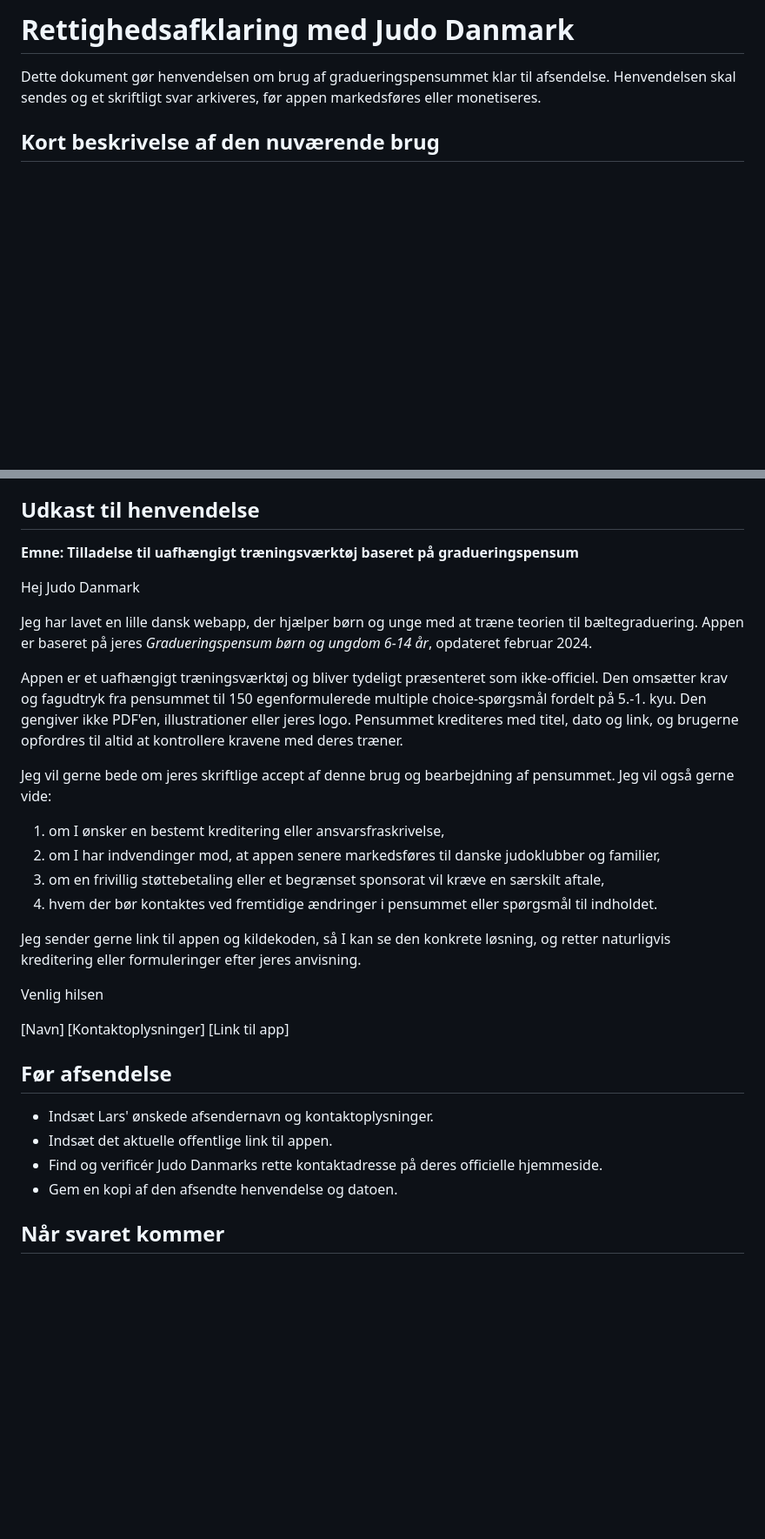
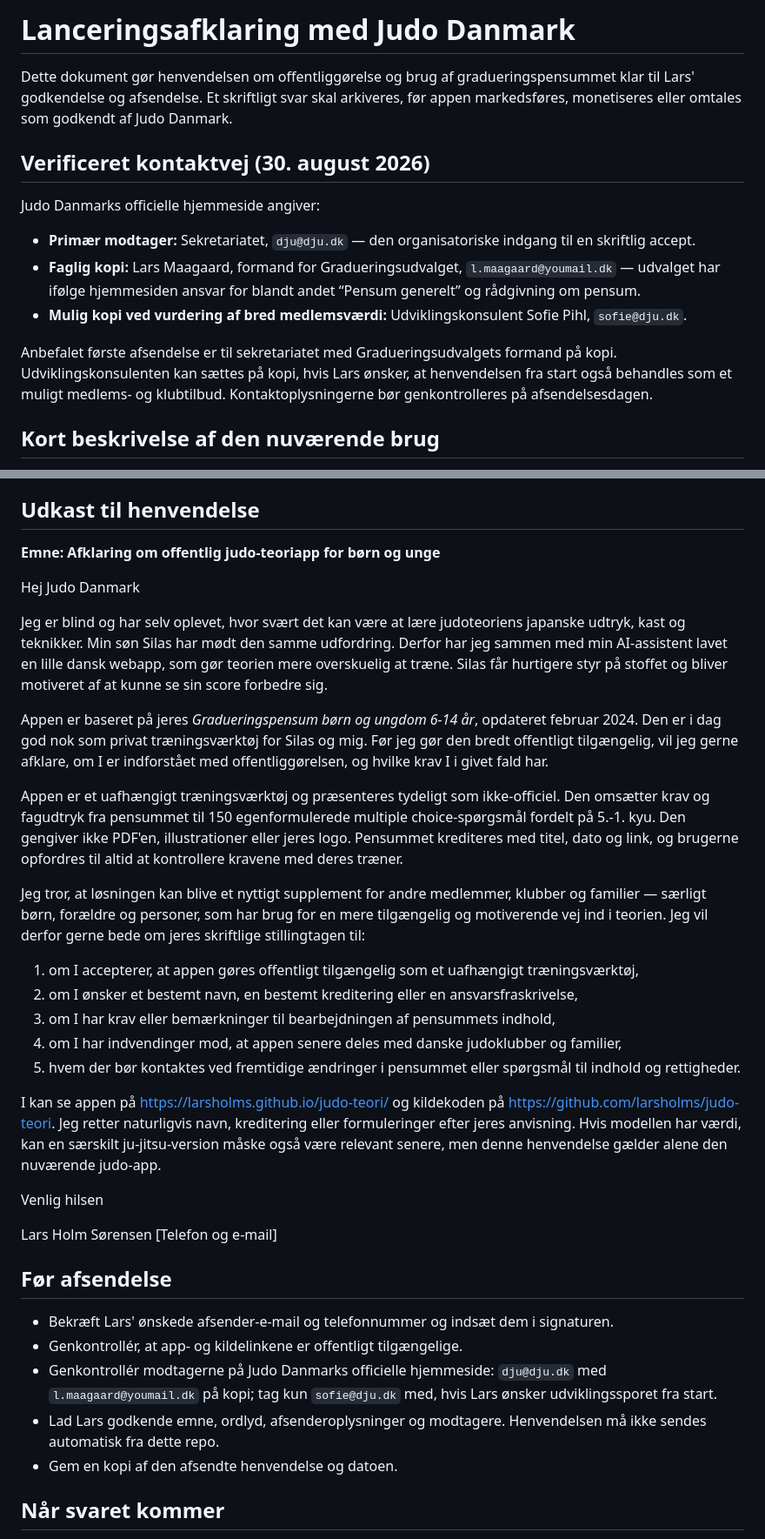
Before and after one commit to larsholms/judo-teori, a Markdown page: RETTIGHEDSAFKLARING.md, 2 parts joined by grey strips. Shown at 87% size. Drawn GitHub-style; blank space fills up the shorter version.

Commit message:
Forbered lanceringshenvendelse til Judo Danmark

```diff
--- a/RETTIGHEDSAFKLARING.md
+++ b/RETTIGHEDSAFKLARING.md
@@ -1,6 +1,16 @@
-# Rettighedsafklaring med Judo Danmark
+# Lanceringsafklaring med Judo Danmark
 
-Dette dokument gør henvendelsen om brug af gradueringspensummet klar til afsendelse. Henvendelsen skal sendes og et skriftligt svar arkiveres, før appen markedsføres eller monetiseres.
+Dette dokument gør henvendelsen om offentliggørelse og brug af gradueringspensummet klar til Lars' godkendelse og afsendelse. Et skriftligt svar skal arkiveres, før appen markedsføres, monetiseres eller omtales som godkendt af Judo Danmark.
+
+## Verificeret kontaktvej (30. august 2026)
+
+Judo Danmarks officielle hjemmeside angiver:
+
+- **Primær modtager:** Sekretariatet, `dju@dju.dk` — den organisatoriske indgang til en skriftlig accept.
+- **Faglig kopi:** Lars Maagaard, formand for Gradueringsudvalget, `l.maagaard@youmail.dk` — udvalget har ifølge hjemmesiden ansvar for blandt andet “Pensum generelt” og rådgivning om pensum.
+- **Mulig kopi ved vurdering af bred medlemsværdi:** Udviklingskonsulent Sofie Pihl, `sofie@dju.dk`.
+
+Anbefalet første afsendelse er til sekretariatet med Gradueringsudvalgets formand på kopi. Udviklingskonsulenten kan sættes på kopi, hvis Lars ønsker, at henvendelsen fra start også behandles som et muligt medlems- og klubtilbud. Kontaktoplysningerne bør genkontrolleres på afsendelsesdagen.
 
 ## Kort beskrivelse af den nuværende brug
 
@@ -14,34 +24,37 @@ Dette dokument gør henvendelsen om brug af gradueringspensummet klar til afsend
 
 ## Udkast til henvendelse
 
-**Emne: Tilladelse til uafhængigt træningsværktøj baseret på gradueringspensum**
+**Emne: Afklaring om offentlig judo-teoriapp for børn og unge**
 
 Hej Judo Danmark
 
-Jeg har lavet en lille dansk webapp, der hjælper børn og unge med at træne teorien til bæltegraduering. Appen er baseret på jeres *Gradueringspensum børn og ungdom 6-14 år*, opdateret februar 2024.
+Jeg er blind og har selv oplevet, hvor svært det kan være at lære judoteoriens japanske udtryk, kast og teknikker. Min søn Silas har mødt den samme udfordring. Derfor har jeg sammen med min AI-assistent lavet en lille dansk webapp, som gør teorien mere overskuelig at træne. Silas får hurtigere styr på stoffet og bliver motiveret af at kunne se sin score forbedre sig.
 
-Appen er et uafhængigt træningsværktøj og bliver tydeligt præsenteret som ikke-officiel. Den omsætter krav og fagudtryk fra pensummet til 150 egenformulerede multiple choice-spørgsmål fordelt på 5.-1. kyu. Den gengiver ikke PDF'en, illustrationer eller jeres logo. Pensummet krediteres med titel, dato og link, og brugerne opfordres til altid at kontrollere kravene med deres træner.
+Appen er baseret på jeres *Gradueringspensum børn og ungdom 6-14 år*, opdateret februar 2024. Den er i dag god nok som privat træningsværktøj for Silas og mig. Før jeg gør den bredt offentligt tilgængelig, vil jeg gerne afklare, om I er indforstået med offentliggørelsen, og hvilke krav I i givet fald har.
 
-Jeg vil gerne bede om jeres skriftlige accept af denne brug og bearbejdning af pensummet. Jeg vil også gerne vide:
+Appen er et uafhængigt træningsværktøj og præsenteres tydeligt som ikke-officiel. Den omsætter krav og fagudtryk fra pensummet til 150 egenformulerede multiple choice-spørgsmål fordelt på 5.-1. kyu. Den gengiver ikke PDF'en, illustrationer eller jeres logo. Pensummet krediteres med titel, dato og link, og brugerne opfordres til altid at kontrollere kravene med deres træner.
 
-1. om I ønsker en bestemt kreditering eller ansvarsfraskrivelse,
-2. om I har indvendinger mod, at appen senere markedsføres til danske judoklubber og familier,
-3. om en frivillig støttebetaling eller et begrænset sponsorat vil kræve en særskilt aftale,
-4. hvem der bør kontaktes ved fremtidige ændringer i pensummet eller spørgsmål til indholdet.
+Jeg tror, at løsningen kan blive et nyttigt supplement for andre medlemmer, klubber og familier — særligt børn, forældre og personer, som har brug for en mere tilgængelig og motiverende vej ind i teorien. Jeg vil derfor gerne bede om jeres skriftlige stillingtagen til:
 
-Jeg sender gerne link til appen og kildekoden, så I kan se den konkrete løsning, og retter naturligvis kreditering eller formuleringer efter jeres anvisning.
+1. om I accepterer, at appen gøres offentligt tilgængelig som et uafhængigt træningsværktøj,
+2. om I ønsker et bestemt navn, en bestemt kreditering eller en ansvarsfraskrivelse,
+3. om I har krav eller bemærkninger til bearbejdningen af pensummets indhold,
+4. om I har indvendinger mod, at appen senere deles med danske judoklubber og familier,
+5. hvem der bør kontaktes ved fremtidige ændringer i pensummet eller spørgsmål til indhold og rettigheder.
+
+I kan se appen på https://larsholms.github.io/judo-teori/ og kildekoden på https://github.com/larsholms/judo-teori. Jeg retter naturligvis navn, kreditering eller formuleringer efter jeres anvisning. Hvis modellen har værdi, kan en særskilt ju-jitsu-version måske også være relevant senere, men denne henvendelse gælder alene den nuværende judo-app.
 
 Venlig hilsen
 
-[Navn]
-[Kontaktoplysninger]
-[Link til app]
+Lars Holm Sørensen
+[Telefon og e-mail]
 
 ## Før afsendelse
 
-- Indsæt Lars' ønskede afsendernavn og kontaktoplysninger.
-- Indsæt det aktuelle offentlige link til appen.
-- Find og verificér Judo Danmarks rette kontaktadresse på deres officielle hjemmeside.
+- Bekræft Lars' ønskede afsender-e-mail og telefonnummer og indsæt dem i signaturen.
+- Genkontrollér, at app- og kildelinkene er offentligt tilgængelige.
+- Genkontrollér modtagerne på Judo Danmarks officielle hjemmeside: `dju@dju.dk` med `l.maagaard@youmail.dk` på kopi; tag kun `sofie@dju.dk` med, hvis Lars ønsker udviklingssporet fra start.
+- Lad Lars godkende emne, ordlyd, afsenderoplysninger og modtagere. Henvendelsen må ikke sendes automatisk fra dette repo.
 - Gem en kopi af den afsendte henvendelse og datoen.
 
 ## Når svaret kommer
```
Also changed, not shown: PRODUKTIONSPLAN.md (+1 -1 lines).
